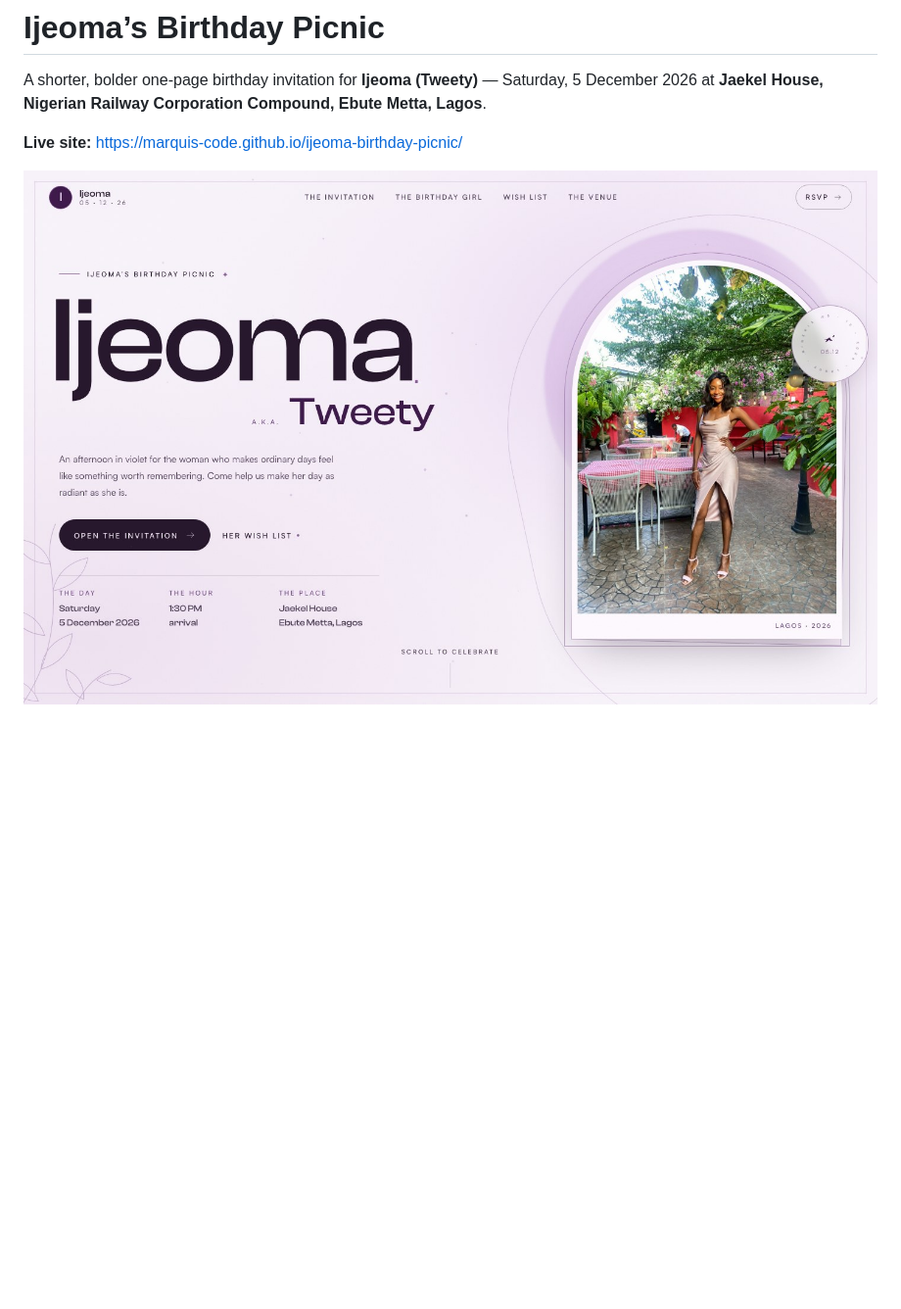
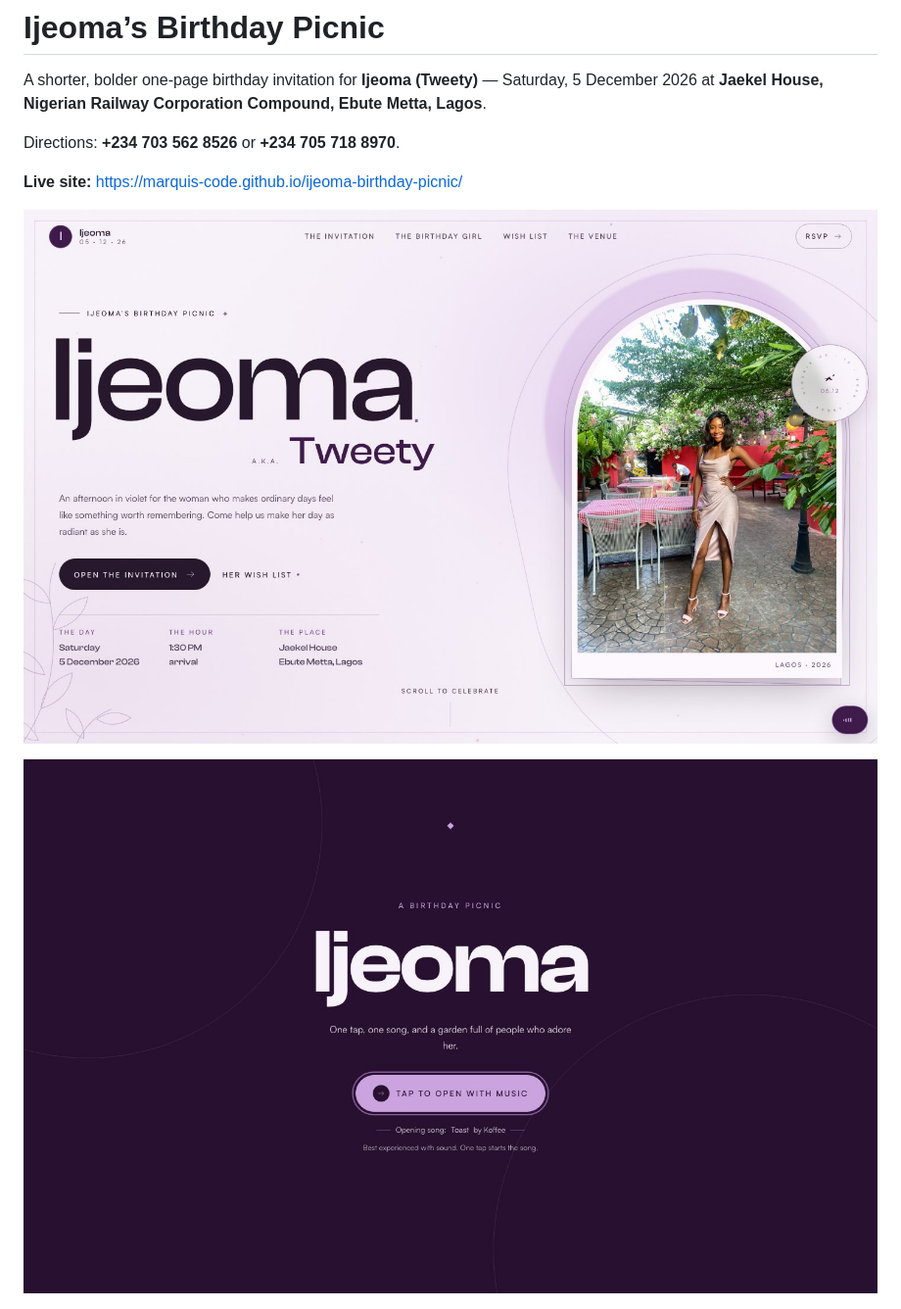
Before and after one commit to marquis-code/ijeoma-birthday-picnic, a Markdown page: README.md, the part around one of its changes. Shown at 98% size. GitHub-like rendering; pictures changed too: preview/desktop-hero.jpg, preview/opening-gate.jpg (added); blank space fills up the shorter version.

Commit message:
Polish typography, shorten layout, add Toast gate and wishlist PDF

```diff
--- a/README.md
+++ b/README.md
@@ -2,9 +2,13 @@
 
 A shorter, bolder one-page birthday invitation for **Ijeoma (Tweety)** — Saturday, 5 December 2026 at **Jaekel House, Nigerian Railway Corporation Compound, Ebute Metta, Lagos**.
 
+Directions: **+234 703 562 8526** or **+234 705 718 8970**.
+
 **Live site:** https://marquis-code.github.io/ijeoma-birthday-picnic/
 
 ![Ijeoma’s Birthday Picnic](preview/desktop-hero.jpg)
+
+![One-tap opening gate](preview/opening-gate.jpg)
 
 ![The downloadable wish-list PDF](preview/wishlist-pdf.jpg)
 
```
Also changed, not shown: other parts of README.md (+3 -3 lines), preview/full-page.jpg, preview/mobile-hero.jpg, 5 other files.
